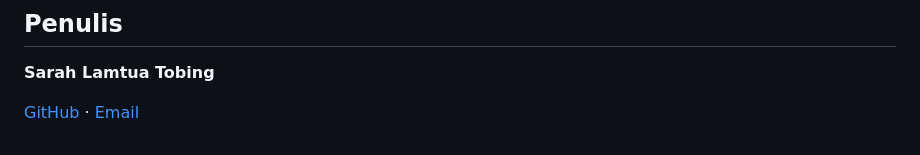
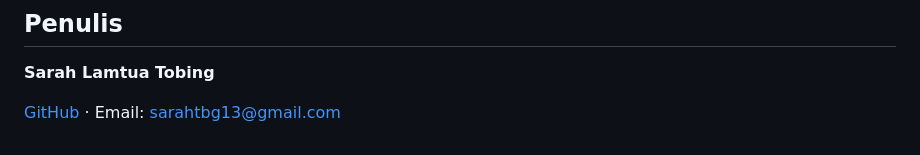
Before and after one commit to srhtbgg13/indocement-dashboard, a Markdown page: README.md, the part around the change. Drawn GitHub-style.

Commit message:
Update email link format in README

```diff
--- a/README.md
+++ b/README.md
@@ -146,4 +146,4 @@ Data berasal dari laporan keuangan publik PT Indocement Tunggal Prakarsa Tbk yan
 ## Penulis
 **Sarah Lamtua Tobing**
 
-[GitHub](https://github.com/srhtbgg13) · [Email](sarahtbg13@gmail.com)
+[GitHub](https://github.com/srhtbgg13) · Email: [sarahtbg13@gmail.com](mailto:sarahtbg13@gmail.com)
```
